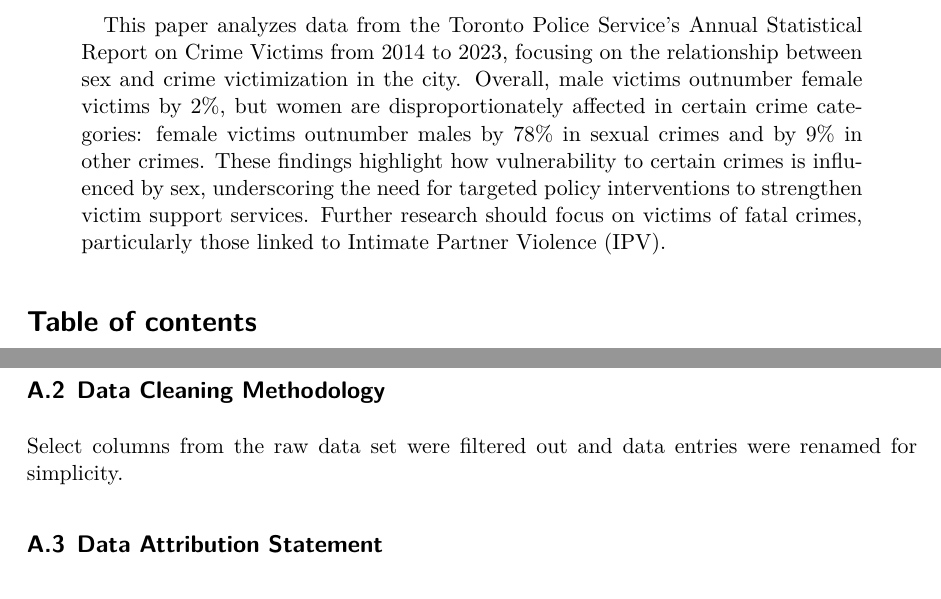
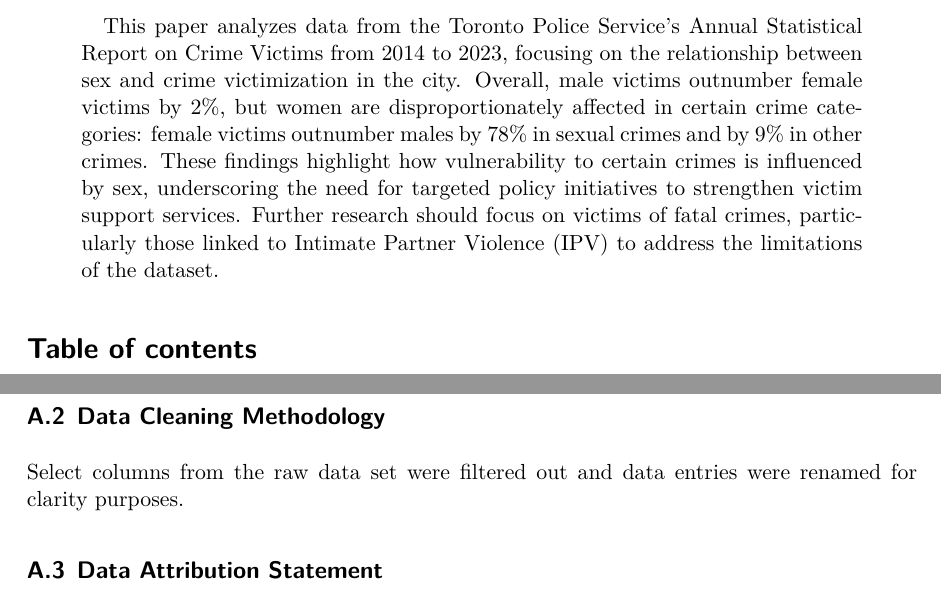
Before and after one commit to Kanghyunroe/victims_of_crimes, a Quarto document (paper/paper.qmd): two parts of pages 1 and 9 of 12, joined at a grey line, cut so that both start at the same text. The pictures show the output file paper/paper.pdf that the author committed with the source.

Commit message:
Updated abstract and fixed errors in Appendix A5

```diff
--- a/paper/paper.qmd
+++ b/paper/paper.qmd
@@ -5,7 +5,7 @@
 thanks: "All data, R code, and other files are available in the following GitHub repository: <https://github.com/Kanghyunroe/victims_of_crimes/tree/master>"
 date: today
 date-format: long
-abstract: "This paper analyzes data from the Toronto Police Service's Annual Statistical Report on Crime Victims from 2014 to 2023, focusing on the relationship between sex and crime victimization in the city. Overall, male victims outnumber female victims by 2%, but women are disproportionately affected in certain crime categories: female victims outnumber males by 78% in sexual crimes and by 9% in other crimes. These findings highlight how vulnerability to certain crimes is influenced by sex, underscoring the need for targeted policy interventions to strengthen victim support services. Further research should focus on victims of fatal crimes, particularly those linked to Intimate Partner Violence (IPV)."
+abstract: "This paper analyzes data from the Toronto Police Service's Annual Statistical Report on Crime Victims from 2014 to 2023, focusing on the relationship between sex and crime victimization in the city. Overall, male victims outnumber female victims by 2%, but women are disproportionately affected in certain crime categories: female victims outnumber males by 78% in sexual crimes and by 9% in other crimes. These findings highlight how vulnerability to certain crimes is influenced by sex, underscoring the need for targeted policy initiatives to strengthen victim support services. Further research should focus on victims of fatal crimes, particularly those linked to Intimate Partner Violence (IPV) to address the limitations of the dataset."
 format: pdf
 number-sections: true
 toc: true
@@ -233,7 +233,7 @@
 
 ## Data Cleaning Methodology {#sec-appendix-cleaning}
 
-Select columns from the raw data set were filtered out and data entries were renamed for simplicity.
+Select columns from the raw data set were filtered out and data entries were renamed for clarity purposes.
 
 ## Data Attribution Statement {#sec-appendix-attribution}
 
```
Also changed, not shown: paper/paper.pdf.
